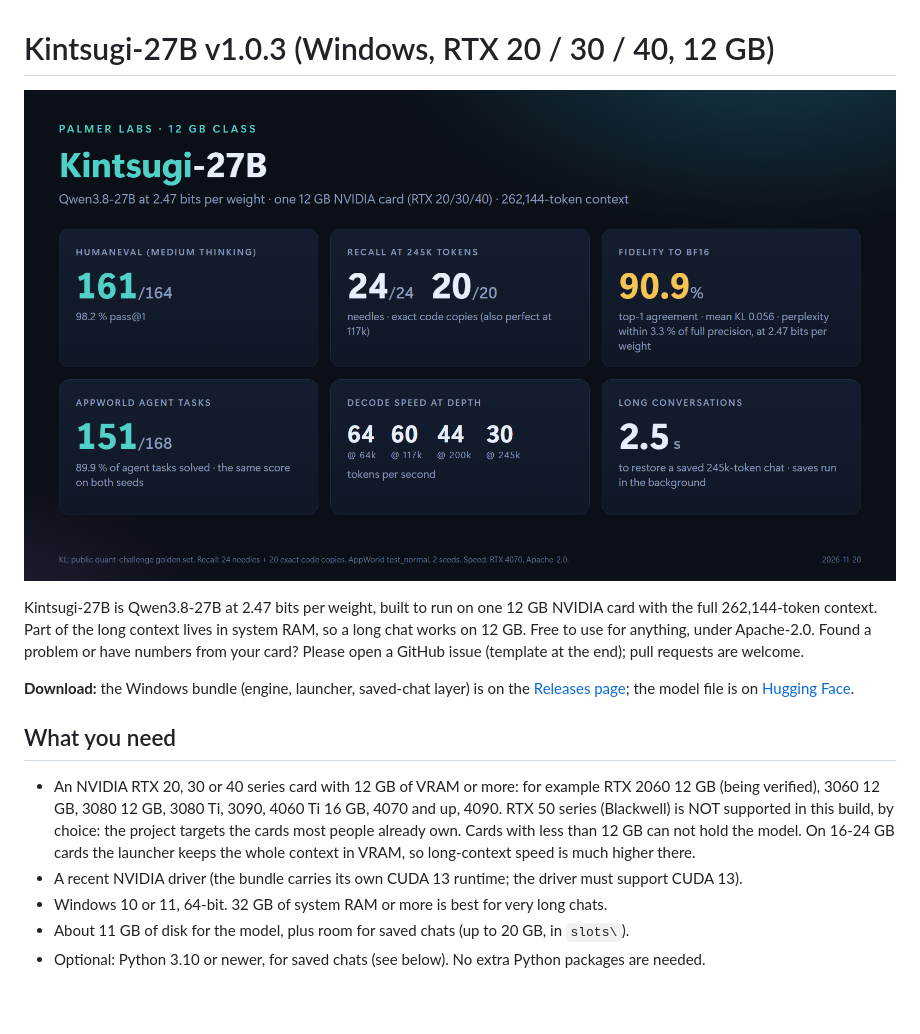
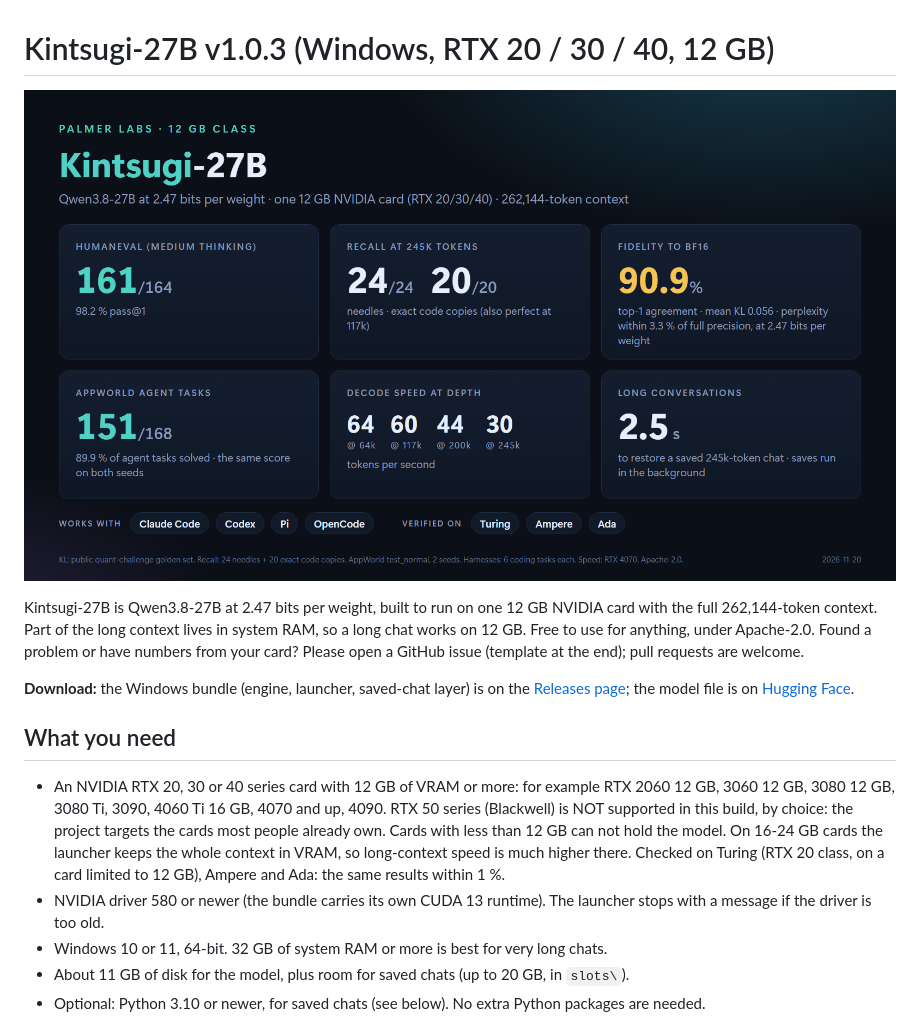
Before and after one commit to professorpalmer/Kintsugi-27B, a Markdown page: README.md, the part around the change. Rendered like a GitHub page; pictures changed too: kintsugi-card.png; blank space fills up the shorter version.

Commit message:
README: driver 580+, cards checked on Turing/Ampere/Ada; card: harnesses + verified architectures

```diff
--- a/README.md
+++ b/README.md
@@ -13,12 +13,12 @@ the end); pull requests are welcome.
 
 ## What you need
 
-- An NVIDIA RTX 20, 30 or 40 series card with 12 GB of VRAM or more: for example RTX 2060 12 GB (being verified),
-  3060 12 GB, 3080 12 GB, 3080 Ti, 3090, 4060 Ti 16 GB, 4070 and up, 4090. RTX 50 series (Blackwell) is NOT supported
+- An NVIDIA RTX 20, 30 or 40 series card with 12 GB of VRAM or more: for example RTX 2060 12 GB, 3060 12 GB, 3080 12 GB, 3080 Ti, 3090, 4060 Ti 16 GB, 4070 and up, 4090. RTX 50 series (Blackwell) is NOT supported
   in this build, by choice: the project targets the cards most people already own. Cards with less than 12 GB can not
   hold the model. On 16-24 GB cards the launcher keeps the whole context in VRAM, so long-context speed is much higher
-  there.
-- A recent NVIDIA driver (the bundle carries its own CUDA 13 runtime; the driver must support CUDA 13).
+  there. Checked on Turing (RTX 20 class, on a card limited to 12 GB), Ampere and Ada: the same results within 1 %.
+- NVIDIA driver 580 or newer (the bundle carries its own CUDA 13 runtime). The launcher stops with a message if the
+  driver is too old.
 - Windows 10 or 11, 64-bit. 32 GB of system RAM or more is best for very long chats.
 - About 11 GB of disk for the model, plus room for saved chats (up to 20 GB, in `slots\`).
 - Optional: Python 3.10 or newer, for saved chats (see below). No extra Python packages are needed.
```
